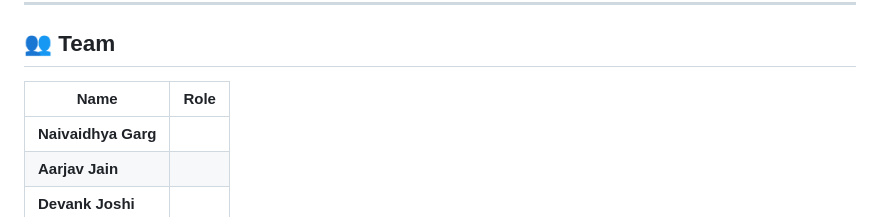
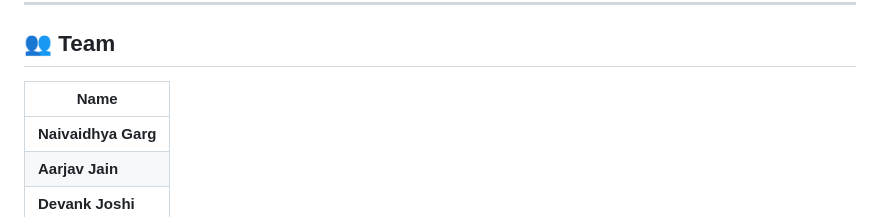
Before and after one commit to Naiv-g/ELEVATE-Build-your-Story-and-Rise-towards-Oppurtunity, a Markdown page: README.md, the part around the change. Drawn GitHub-style.

Commit message:
Update team section in README
Removed the role column from the team section.

```diff
--- a/README.md
+++ b/README.md
@@ -75,8 +75,8 @@ ELEVATE is a **Single Page Application (SPA)** built entirely without a framewor
 
 ## 👥 Team
 
-| Name | Role |
-|---|---|
+| Name |
+|---|
 | **Naivaidhya Garg** |
 | **Aarjav Jain** |
 | **Devank Joshi** |
```
